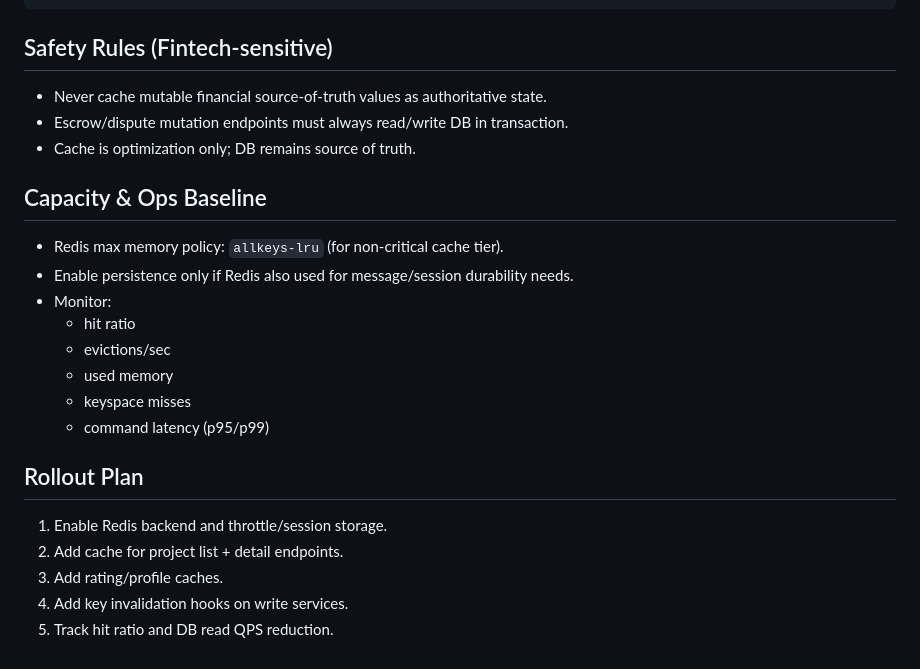
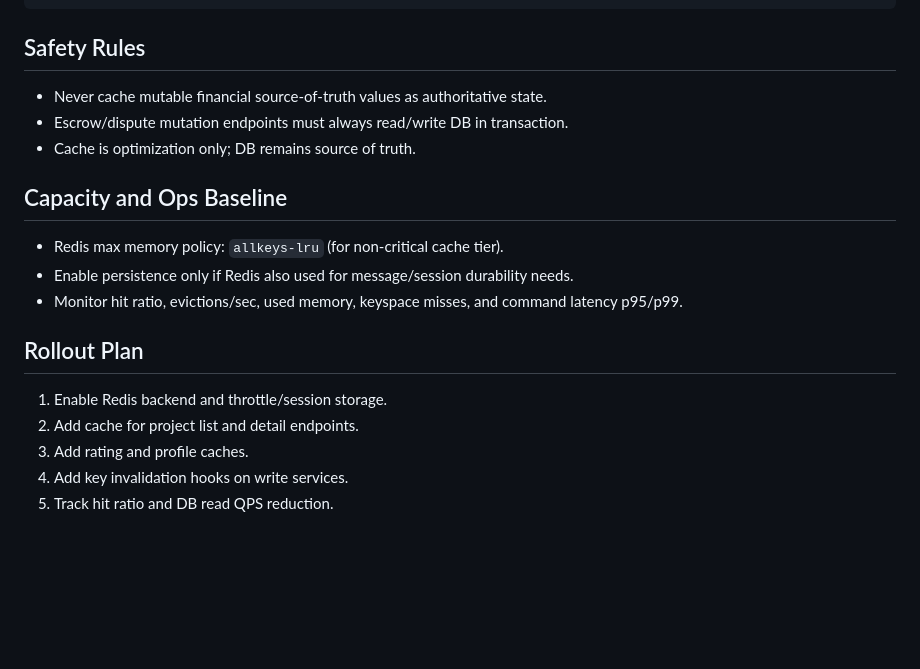
Before and after one commit to grythman/itzuun, a Markdown page: backend/docs/REDIS_CACHING_BLUEPRINT.md, the part around one of its changes. Drawn GitHub-style; blank space fills up the shorter version.

````diff
--- a/backend/docs/REDIS_CACHING_BLUEPRINT.md
+++ b/backend/docs/REDIS_CACHING_BLUEPRINT.md
@@ -72,27 +83,22 @@ def invalidate_project_detail(project_id: int):
         cache.set(version_key, 2, timeout=None)
 ```
 
-## Safety Rules (Fintech-sensitive)
+## Safety Rules
 
 - Never cache mutable financial source-of-truth values as authoritative state.
 - Escrow/dispute mutation endpoints must always read/write DB in transaction.
 - Cache is optimization only; DB remains source of truth.
 
-## Capacity & Ops Baseline
+## Capacity and Ops Baseline
 
 - Redis max memory policy: `allkeys-lru` (for non-critical cache tier).
 - Enable persistence only if Redis also used for message/session durability needs.
-- Monitor:
-  - hit ratio
-  - evictions/sec
-  - used memory
-  - keyspace misses
-  - command latency (p95/p99)
+- Monitor hit ratio, evictions/sec, used memory, keyspace misses, and command latency p95/p99.
 
 ## Rollout Plan
 
 1. Enable Redis backend and throttle/session storage.
-2. Add cache for project list + detail endpoints.
-3. Add rating/profile caches.
+2. Add cache for project list and detail endpoints.
+3. Add rating and profile caches.
 4. Add key invalidation hooks on write services.
 5. Track hit ratio and DB read QPS reduction.
````
Also changed, not shown: other parts of backend/docs/REDIS_CACHING_BLUEPRINT.md (+33 -22 lines).
